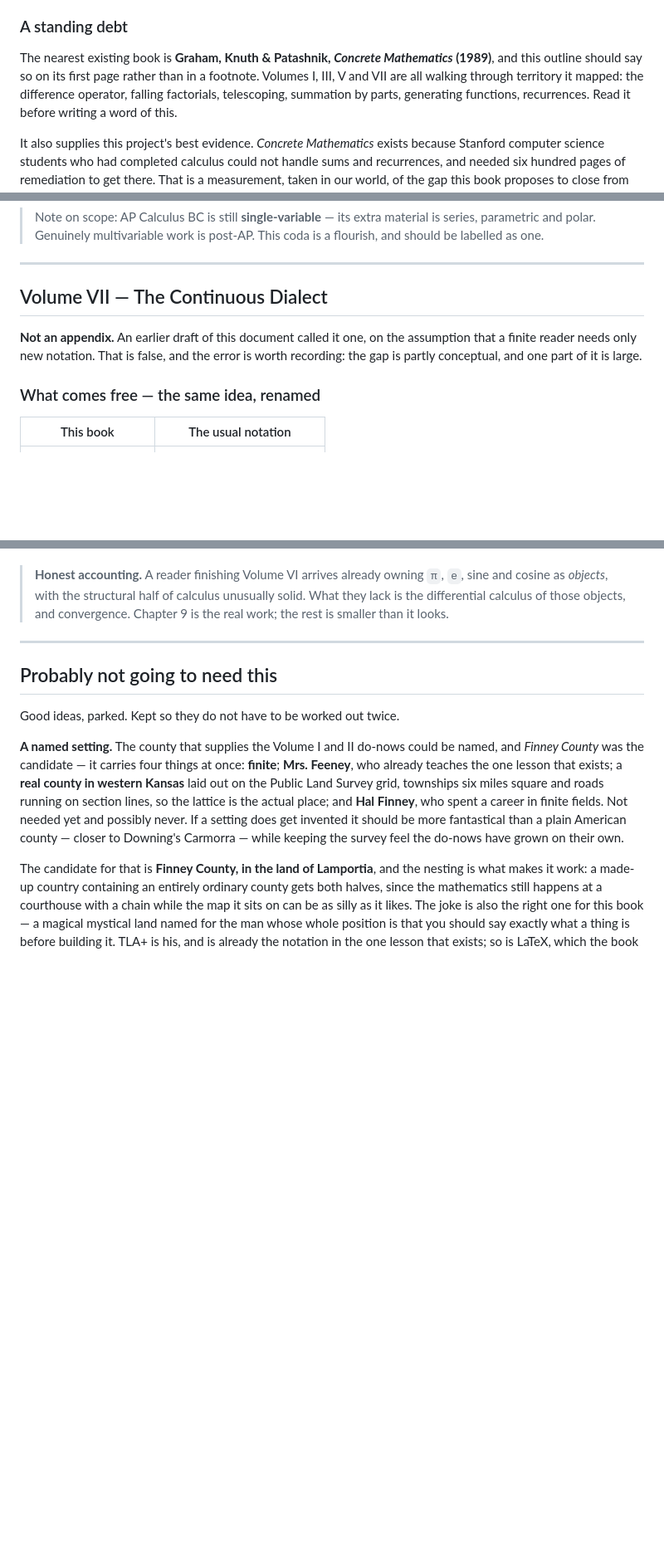
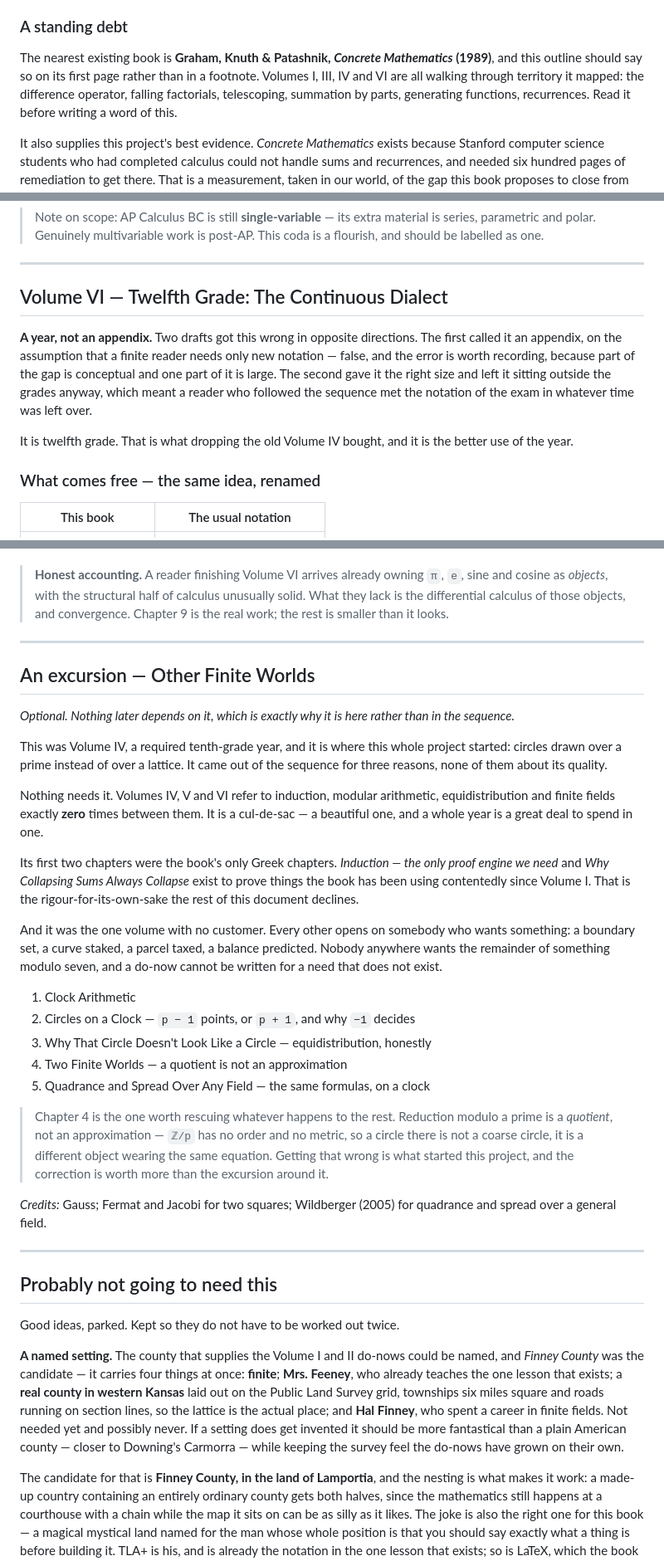
Before and after one commit to tphyahoo/circles, a Markdown page: docs/table-of-contents.md, 3 parts joined by grey strips. Shown at 83% size. GitHub-like rendering; blank space fills up the shorter version.

```diff
--- a/docs/table-of-contents.md
+++ b/docs/table-of-contents.md
@@ -10,7 +10,7 @@ Nothing here is new mathematics. Sources are credited per volume; the point is t
 
 The nearest existing book is **Graham, Knuth & Patashnik, *Concrete Mathematics* (1989)**,
 and this outline should say so on its first page rather than in a footnote. Volumes I,
-III, V and VII are all walking through territory it mapped: the difference operator,
+III, IV and VI are all walking through territory it mapped: the difference operator,
 falling factorials, telescoping, summation by parts, generating functions, recurrences.
 Read it before writing a word of this.
 
@@ -505,11 +489,17 @@ Not a course. Four chapters to show the machinery keeps working.
 
 ---
 
-## Volume VII — The Continuous Dialect
+## Volume VI — Twelfth Grade: The Continuous Dialect
 
-**Not an appendix.** An earlier draft of this document called it one, on the assumption
-that a finite reader needs only new notation. That is false, and the error is worth
-recording: the gap is partly conceptual, and one part of it is large.
+**A year, not an appendix.** Two drafts got this wrong in opposite directions. The
+first called it an appendix, on the assumption that a finite reader needs only new
+notation — false, and the error is worth recording, because part of the gap is
+conceptual and one part of it is large. The second gave it the right size and left it
+sitting outside the grades anyway, which meant a reader who followed the sequence met
+the notation of the exam in whatever time was left over.
+
+It is twelfth grade. That is what dropping the old Volume IV bought, and it is the
+better use of the year.
 
 ### What comes free — the same idea, renamed
 
@@ -567,6 +557,46 @@ between them*.
 
 ---
 
+## An excursion — Other Finite Worlds
+
+*Optional. Nothing later depends on it, which is exactly why it is here rather than in
+the sequence.*
+
+This was Volume IV, a required tenth-grade year, and it is where this whole project
+started: circles drawn over a prime instead of over a lattice. It came out of the
+sequence for three reasons, none of them about its quality.
+
+Nothing needs it. Volumes IV, V and VI refer to induction, modular arithmetic,
+equidistribution and finite fields exactly **zero** times between them. It is a
+cul-de-sac — a beautiful one, and a whole year is a great deal to spend in one.
+
+Its first two chapters were the book's only Greek chapters. *Induction — the only proof
+engine we need* and *Why Collapsing Sums Always Collapse* exist to prove things the book
+has been using contentedly since Volume I. That is the rigour-for-its-own-sake the rest
+of this document declines.
+
+And it was the one volume with no customer. Every other opens on somebody who wants
+something: a boundary set, a curve staked, a parcel taxed, a balance predicted. Nobody
+anywhere wants the remainder of something modulo seven, and a do-now cannot be written
+for a need that does not exist.
+
+1. Clock Arithmetic
+2. Circles on a Clock — `p − 1` points, or `p + 1`, and why `−1` decides
+3. Why That Circle Doesn't Look Like a Circle — equidistribution, honestly
+4. Two Finite Worlds — a quotient is not an approximation
+5. Quadrance and Spread Over Any Field — the same formulas, on a clock
+
+> Chapter 4 is the one worth rescuing whatever happens to the rest. Reduction modulo a
+> prime is a *quotient*, not an approximation — `ℤ/p` has no order and no metric, so a
+> circle there is not a coarse circle, it is a different object wearing the same
+> equation. Getting that wrong is what started this project, and the correction is
+> worth more than the excursion around it.
+
+*Credits:* Gauss; Fermat and Jacobi for two squares; Wildberger (2005) for quadrance and
+spread over a general field.
+
+---
+
 ## Probably not going to need this
 
 Good ideas, parked. Kept so they do not have to be worked out twice.
```
Also changed, not shown: other parts of docs/table-of-contents.md (+27 -37 lines).
